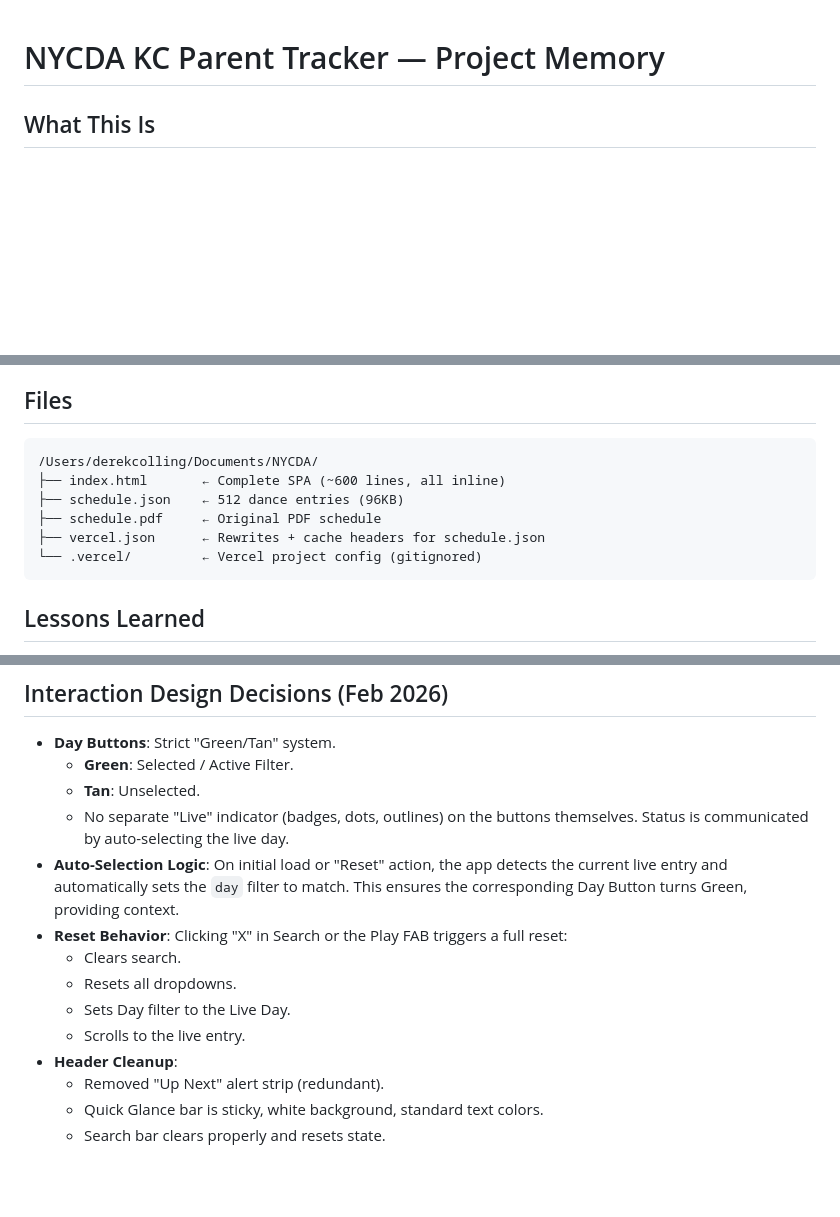
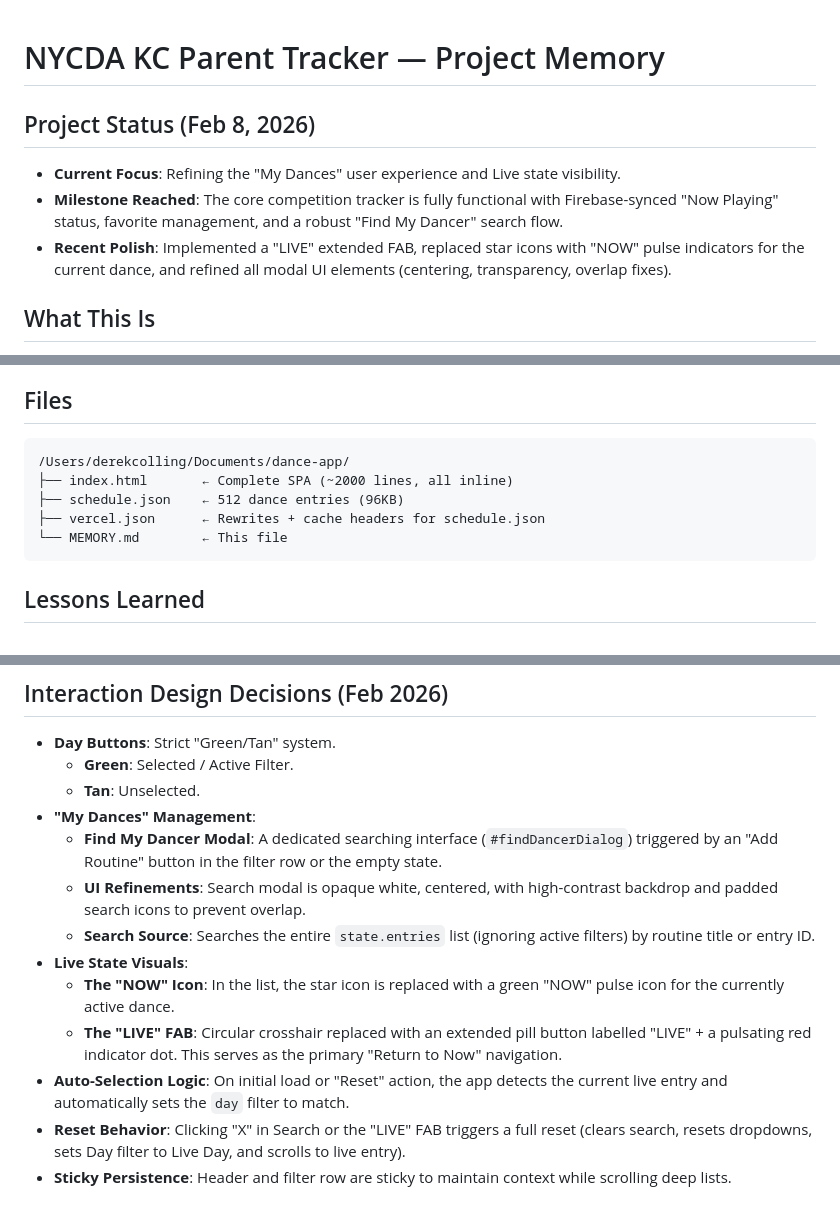
Before and after one commit to derekcolling/dance-app, a Markdown page: MEMORY.md, 3 parts joined by grey strips. Drawn GitHub-style; blank space fills up the shorter version.

Commit message:
docs: update Project Memory with latest Live/Search features

````diff
--- a/MEMORY.md
+++ b/MEMORY.md
@@ -1,4 +1,9 @@
 # NYCDA KC Parent Tracker — Project Memory
+
+## Project Status (Feb 8, 2026)
+- **Current Focus**: Refining the "My Dances" user experience and Live state visibility.
+- **Milestone Reached**: The core competition tracker is fully functional with Firebase-synced "Now Playing" status, favorite management, and a robust "Find My Dancer" search flow.
+- **Recent Polish**: Implemented a "LIVE" extended FAB, replaced star icons with "NOW" pulse indicators for the current dance, and refined all modal UI elements (centering, transparency, overlap fixes).
 
 ## What This Is
 A mobile-first web app for parents at the NYCDA Kansas City dance competition. Shows the full 512-entry schedule across 2 days, lets parents favorite dances, and syncs a real-time "Now Playing" indicator via Firebase.
@@ -48,12 +53,11 @@ A mobile-first web app for parents at the NYCDA Kansas City dance competition. S
 
 ## Files
 ```
-/Users/derekcolling/Documents/NYCDA/
-├── index.html       ← Complete SPA (~600 lines, all inline)
+/Users/derekcolling/Documents/dance-app/
+├── index.html       ← Complete SPA (~2000 lines, all inline)
 ├── schedule.json    ← 512 dance entries (96KB)
-├── schedule.pdf     ← Original PDF schedule
 ├── vercel.json      ← Rewrites + cache headers for schedule.json
-└── .vercel/         ← Vercel project config (gitignored)
+└── MEMORY.md        ← This file
 ```
 
 ## Lessons Learned
@@ -66,14 +70,13 @@ A mobile-first web app for parents at the NYCDA Kansas City dance competition. S
 - **Day Buttons**: Strict "Green/Tan" system.
   - **Green**: Selected / Active Filter.
   - **Tan**: Unselected.
-  - No separate "Live" indicator (badges, dots, outlines) on the buttons themselves. Status is communicated by auto-selecting the live day.
-- **Auto-Selection Logic**: On initial load or "Reset" action, the app detects the current live entry and automatically sets the `day` filter to match. This ensures the corresponding Day Button turns Green, providing context.
-- **Reset Behavior**: Clicking "X" in Search or the Play FAB triggers a full reset:
-  - Clears search.
-  - Resets all dropdowns.
-  - Sets Day filter to the Live Day.
-  - Scrolls to the live entry.
-- **Header Cleanup**:
-  - Removed "Up Next" alert strip (redundant).
-  - Quick Glance bar is sticky, white background, standard text colors.
-  - Search bar clears properly and resets state.
+- **"My Dances" Management**:
+  - **Find My Dancer Modal**: A dedicated searching interface (`#findDancerDialog`) triggered by an "Add Routine" button in the filter row or the empty state.
+  - **UI Refinements**: Search modal is opaque white, centered, with high-contrast backdrop and padded search icons to prevent overlap.
+  - **Search Source**: Searches the entire `state.entries` list (ignoring active filters) by routine title or entry ID.
+- **Live State Visuals**:
+  - **The "NOW" Icon**: In the list, the star icon is replaced with a green "NOW" pulse icon for the currently active dance.
+  - **The "LIVE" FAB**: Circular crosshair replaced with an extended pill button labelled "LIVE" + a pulsating red indicator dot. This serves as the primary "Return to Now" navigation.
+- **Auto-Selection Logic**: On initial load or "Reset" action, the app detects the current live entry and automatically sets the `day` filter to match.
+- **Reset Behavior**: Clicking "X" in Search or the "LIVE" FAB triggers a full reset (clears search, resets dropdowns, sets Day filter to Live Day, and scrolls to live entry).
+- **Sticky Persistence**: Header and filter row are sticky to maintain context while scrolling deep lists.
````
